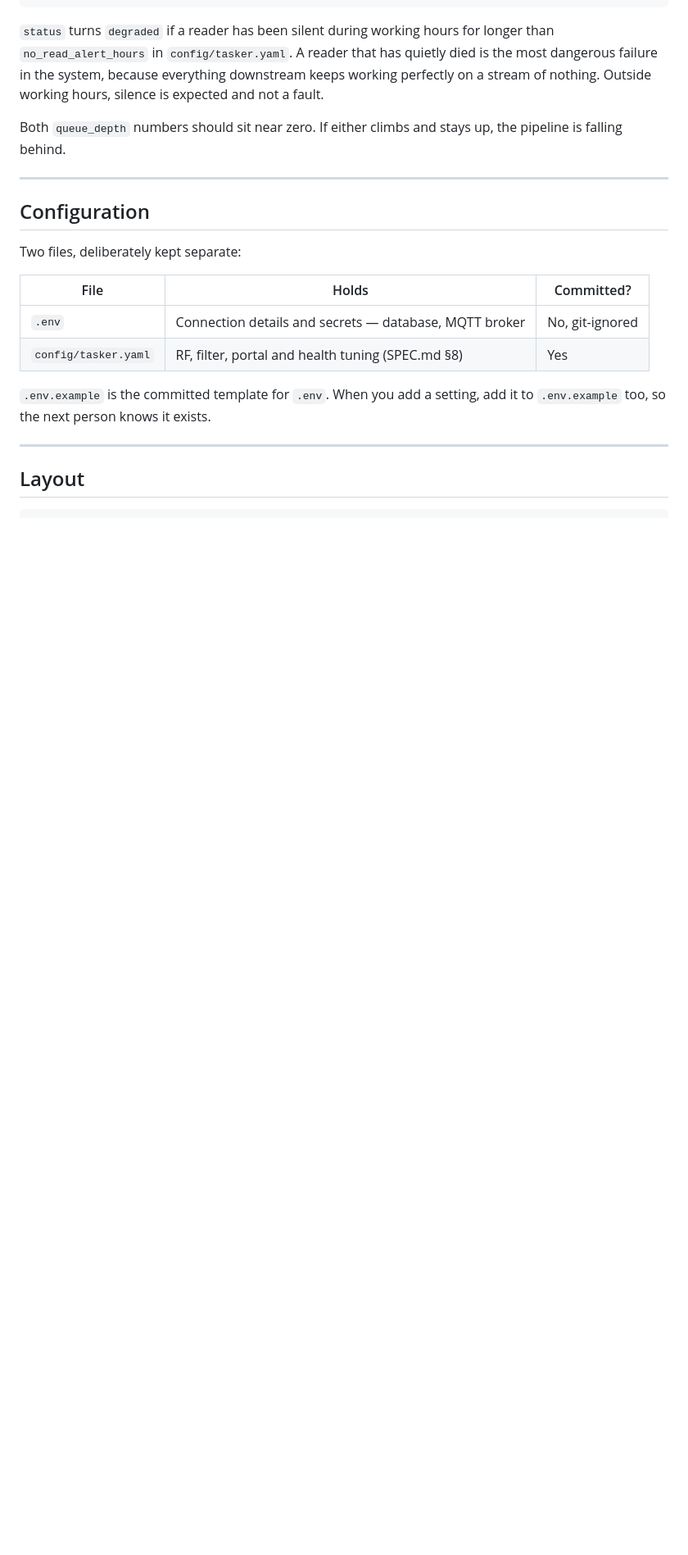
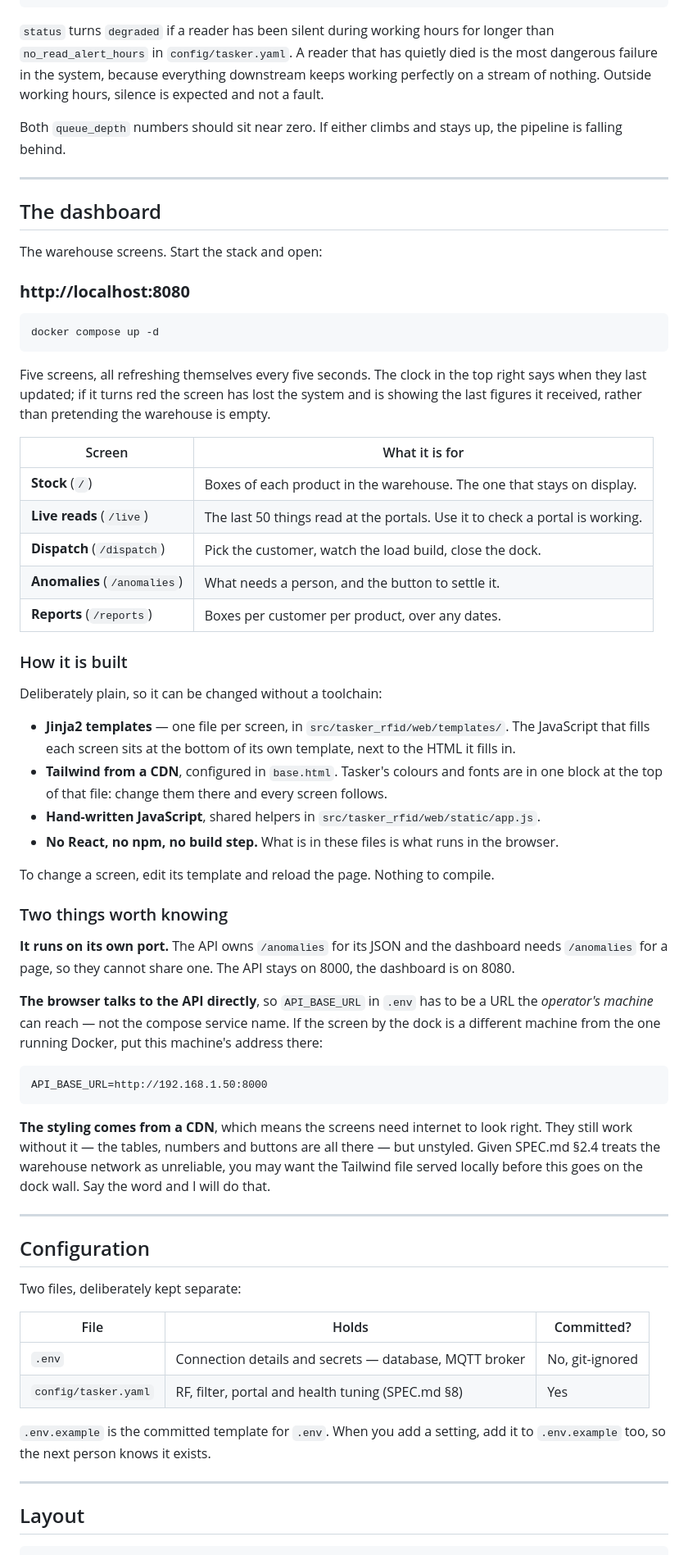
Before and after one commit to Vernocta/tasker-rfid, a Markdown page: README.md, the part around one of its changes. Shown at 82% size. GitHub-like rendering; blank space fills up the shorter version.

Commit message:
Document the dashboard
Co-Authored-By: Claude Opus 5 <noreply@anthropic.com>
Claude-Session: https://claude.ai/code/session_01YBsgbfxQGjtfEJZpNrY6bS

````diff
--- a/README.md
+++ b/README.md
@@ -895,6 +896,70 @@ stays up, the pipeline is falling behind.
 
 ---
 
+## The dashboard
+
+The warehouse screens. Start the stack and open:
+
+### **http://localhost:8080**
+
+```bash
+docker compose up -d
+```
+
+Five screens, all refreshing themselves every five seconds. The clock in
+the top right says when they last updated; if it turns red the screen has
+lost the system and is showing the last figures it received, rather than
+pretending the warehouse is empty.
+
+| Screen | What it is for |
+|---|---|
+| **Stock** (`/`) | Boxes of each product in the warehouse. The one that stays on display. |
+| **Live reads** (`/live`) | The last 50 things read at the portals. Use it to check a portal is working. |
+| **Dispatch** (`/dispatch`) | Pick the customer, watch the load build, close the dock. |
+| **Anomalies** (`/anomalies`) | What needs a person, and the button to settle it. |
+| **Reports** (`/reports`) | Boxes per customer per product, over any dates. |
+
+### How it is built
+
+Deliberately plain, so it can be changed without a toolchain:
+
+- **Jinja2 templates** — one file per screen, in
+  `src/tasker_rfid/web/templates/`. The JavaScript that fills each screen
+  sits at the bottom of its own template, next to the HTML it fills in.
+- **Tailwind from a CDN**, configured in `base.html`. Tasker's colours and
+  fonts are in one block at the top of that file: change them there and
+  every screen follows.
+- **Hand-written JavaScript**, shared helpers in
+  `src/tasker_rfid/web/static/app.js`.
+- **No React, no npm, no build step.** What is in these files is what runs
+  in the browser.
+
+To change a screen, edit its template and reload the page. Nothing to
+compile.
+
+### Two things worth knowing
+
+**It runs on its own port.** The API owns `/anomalies` for its JSON and the
+dashboard needs `/anomalies` for a page, so they cannot share one. The API
+stays on 8000, the dashboard is on 8080.
+
+**The browser talks to the API directly**, so `API_BASE_URL` in `.env` has
+to be a URL the *operator's machine* can reach — not the compose service
+name. If the screen by the dock is a different machine from the one running
+Docker, put this machine's address there:
+
+```
+API_BASE_URL=http://192.168.1.50:8000
+```
+
+**The styling comes from a CDN**, which means the screens need internet to
+look right. They still work without it — the tables, numbers and buttons
+are all there — but unstyled. Given SPEC.md §2.4 treats the warehouse
+network as unreliable, you may want the Tailwind file served locally before
+this goes on the dock wall. Say the word and I will do that.
+
+---
+
 ## Configuration
 
 Two files, deliberately kept separate:
````
Also changed, not shown: other parts of README.md (+12 -9 lines).
